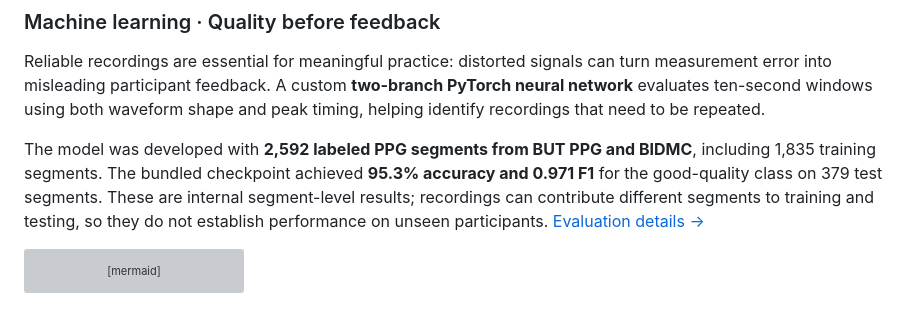
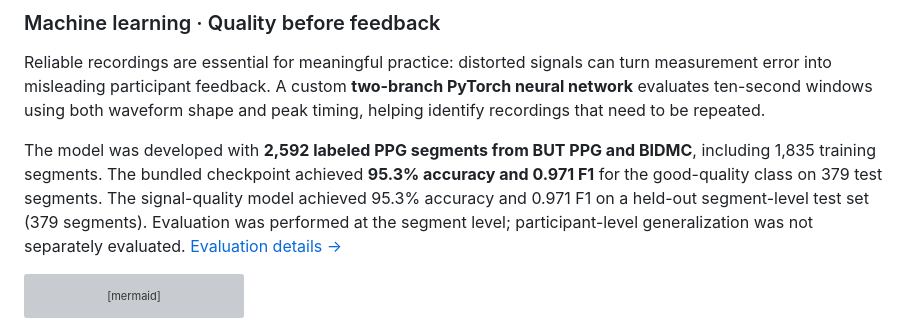
Before and after one commit to tsoofLahav/heart_monitor_app, a Markdown page: README.md, the part around the change. Drawn GitHub-style; grey boxes are pictures that could not be loaded.

````diff
--- a/README.md
+++ b/README.md
@@ -41,7 +41,7 @@ flowchart LR
 
 Reliable recordings are essential for meaningful practice: distorted signals can turn measurement error into misleading participant feedback. A custom **two-branch PyTorch neural network** evaluates ten-second windows using both waveform shape and peak timing, helping identify recordings that need to be repeated.
 
-The model was developed with **2,592 labeled PPG segments from BUT PPG and BIDMC**, including 1,835 training segments. The bundled checkpoint achieved **95.3% accuracy and 0.971 F1** for the good-quality class on 379 test segments. These are internal segment-level results; recordings can contribute different segments to training and testing, so they do not establish performance on unseen participants. [Evaluation details →](docs/validation/README.md#signal-quality-model)
+The model was developed with **2,592 labeled PPG segments from BUT PPG and BIDMC**, including 1,835 training segments. The bundled checkpoint achieved **95.3% accuracy and 0.971 F1** for the good-quality class on 379 test segments. The signal-quality model achieved 95.3% accuracy and 0.971 F1 on a held-out segment-level test set (379 segments). Evaluation was performed at the segment level; participant-level generalization was not separately evaluated. [Evaluation details →](docs/validation/README.md#signal-quality-model)
 
 ```mermaid
 flowchart LR
````
